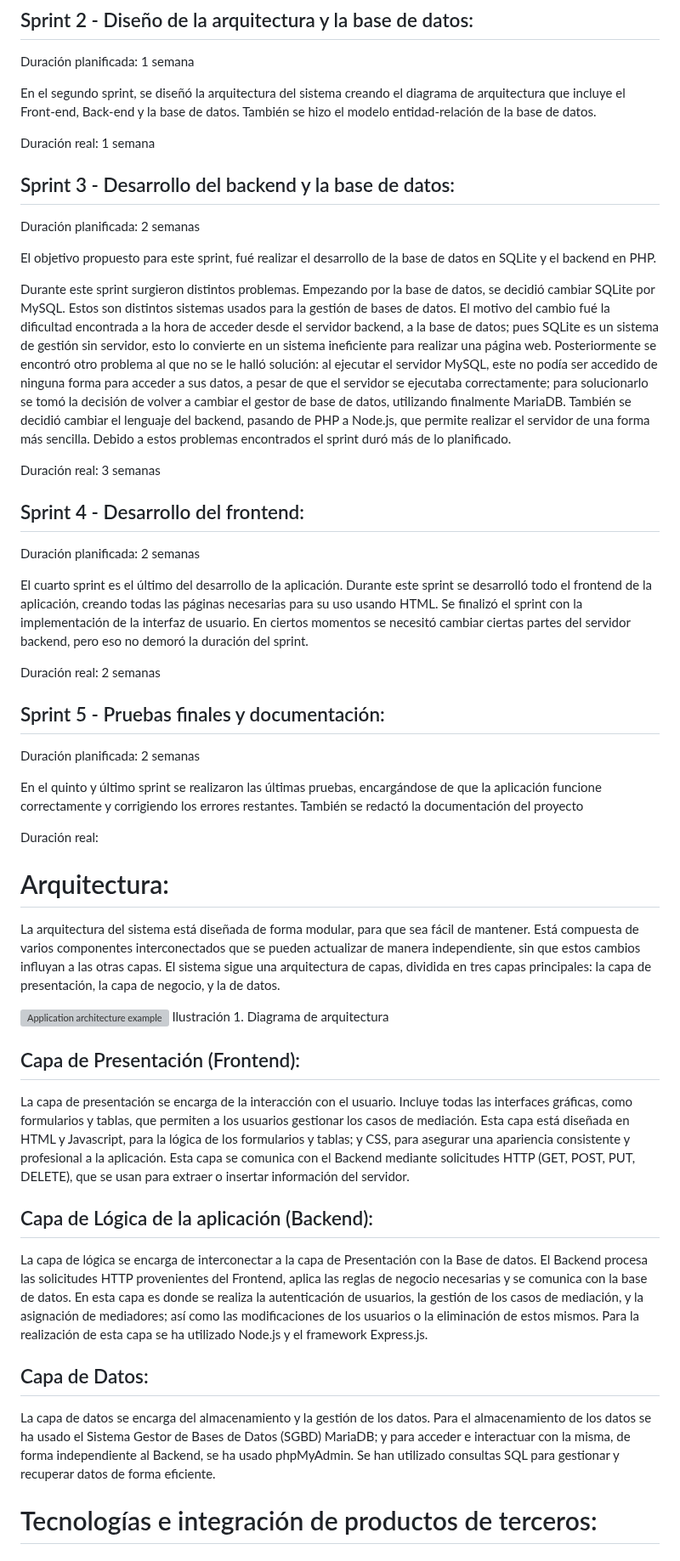
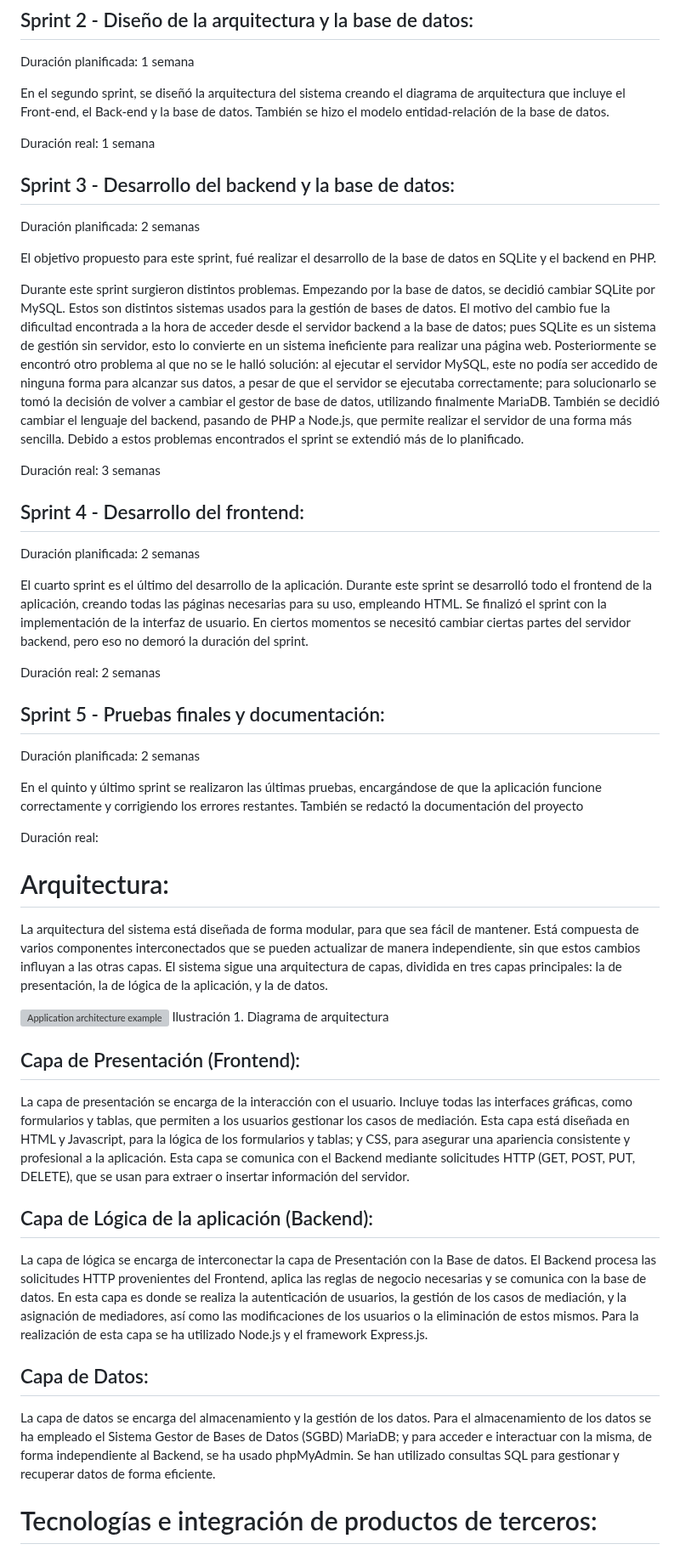
Before and after one commit to Raven-4/web_Mediacion, a Markdown page: README.md, the part around one of its changes. Shown at 85% size. GitHub-like rendering; grey boxes are pictures that could not be loaded.

```diff
--- a/README.md
+++ b/README.md
@@ -142,7 +142,7 @@ Duración real: 1 semana
 
 Duración planificada: 1 semana
 
-En el segundo sprint, se diseñó la arquitectura del sistema creando el diagrama de arquitectura que incluye el Front-end, Back-end y la base de datos. También se hizo el modelo entidad-relación de la base de datos.
+En el segundo sprint, se diseñó la arquitectura del sistema creando el diagrama de arquitectura que incluye el Front-end, el Back-end y la base de datos. También se hizo el modelo entidad-relación de la base de datos.
 
 Duración real: 1 semana
 
@@ -152,7 +152,7 @@ Duración planificada: 2 semanas
 
 El objetivo propuesto para este sprint, fué realizar el desarrollo de la base de datos en SQLite y el backend en PHP.
 
-Durante este sprint surgieron distintos problemas. Empezando por la base de datos, se decidió cambiar SQLite por MySQL. Estos son distintos sistemas usados para la gestión de bases de datos. El motivo del cambio fué la dificultad encontrada a la hora de acceder desde el servidor backend, a la base de datos; pues SQLite es un sistema de gestión sin servidor, esto lo convierte en un sistema ineficiente para realizar una página web. Posteriormente se encontró otro problema al que no se le halló solución: al ejecutar el servidor MySQL, este no podía ser accedido de ninguna forma para acceder a sus datos, a pesar de que el servidor se ejecutaba correctamente; para solucionarlo se tomó la decisión de volver a cambiar el gestor de base de datos, utilizando finalmente MariaDB. También se decidió cambiar el lenguaje del backend, pasando de PHP a Node.js, que permite realizar el servidor de una forma más sencilla. Debido a estos problemas encontrados el sprint duró más de lo planificado.
+Durante este sprint surgieron distintos problemas. Empezando por la base de datos, se decidió cambiar SQLite por MySQL. Estos son distintos sistemas usados para la gestión de bases de datos. El motivo del cambio fue la dificultad encontrada a la hora de acceder desde el servidor backend a la base de datos; pues SQLite es un sistema de gestión sin servidor, esto lo convierte en un sistema ineficiente para realizar una página web. Posteriormente se encontró otro problema al que no se le halló solución: al ejecutar el servidor MySQL, este no podía ser accedido de ninguna forma para alcanzar sus datos, a pesar de que el servidor se ejecutaba correctamente; para solucionarlo se tomó la decisión de volver a cambiar el gestor de base de datos, utilizando finalmente MariaDB. También se decidió cambiar el lenguaje del backend, pasando de PHP a Node.js, que permite realizar el servidor de una forma más sencilla. Debido a estos problemas encontrados el sprint se extendió más de lo planificado.
 
 Duración real: 3 semanas
 
@@ -160,7 +160,7 @@ Duración real: 3 semanas
 
 Duración planificada: 2 semanas
 
-El cuarto sprint es el último del desarrollo de la aplicación. Durante este sprint se desarrolló todo el frontend de la aplicación, creando todas las páginas necesarias para su uso usando HTML. Se finalizó el sprint con la implementación de la interfaz de usuario. En ciertos momentos se necesitó cambiar ciertas partes del servidor backend, pero eso no demoró la duración del sprint.
+El cuarto sprint es el último del desarrollo de la aplicación. Durante este sprint se desarrolló todo el frontend de la aplicación, creando todas las páginas necesarias para su uso, empleando HTML. Se finalizó el sprint con la implementación de la interfaz de usuario. En ciertos momentos se necesitó cambiar ciertas partes del servidor backend, pero eso no demoró la duración del sprint.
 
 Duración real: 2 semanas
 
@@ -174,7 +174,7 @@ Duración real:
 
 # Arquitectura:
 
-La arquitectura del sistema está diseñada de forma modular, para que sea fácil de mantener. Está compuesta de varios componentes interconectados que se pueden actualizar de manera independiente, sin que estos cambios influyan a las otras capas. El sistema sigue una arquitectura de capas, dividida en tres capas principales: la capa de presentación, la capa de negocio, y la de datos.
+La arquitectura del sistema está diseñada de forma modular, para que sea fácil de mantener. Está compuesta de varios componentes interconectados que se pueden actualizar de manera independiente, sin que estos cambios influyan a las otras capas. El sistema sigue una arquitectura de capas, dividida en tres capas principales: la de presentación, la de lógica de la aplicación, y la de datos.
 
 ![Application architecture example](https://github.com/Raven-4/web_Mediacion/assets/121634522/cc126678-d3c4-4596-b2c1-07269160ed19)
 Ilustración 1. Diagrama de arquitectura
@@ -185,11 +185,11 @@ La capa de presentación se encarga de la interacción con el usuario. Incluye t
 
 ## Capa de Lógica de la aplicación (Backend):
 
-La capa de lógica se encarga de interconectar a la capa de Presentación con la Base de datos. El Backend procesa las solicitudes HTTP provenientes del Frontend, aplica las reglas de negocio necesarias y se comunica con la base de datos. En esta capa es donde se realiza la autenticación de usuarios, la gestión de los casos de mediación, y la asignación de mediadores; así como las modificaciones de los usuarios o la eliminación de estos mismos. Para la realización de esta capa se ha utilizado Node.js y el framework Express.js.
+La capa de lógica se encarga de interconectar la capa de Presentación con la Base de datos. El Backend procesa las solicitudes HTTP provenientes del Frontend, aplica las reglas de negocio necesarias y se comunica con la base de datos. En esta capa es donde se realiza la autenticación de usuarios, la gestión de los casos de mediación, y la asignación de mediadores, así como las modificaciones de los usuarios o la eliminación de estos mismos. Para la realización de esta capa se ha utilizado Node.js y el framework Express.js.
 
 ## Capa de Datos:
 
-La capa de datos se encarga del almacenamiento y la gestión de los datos. Para el almacenamiento de los datos se ha usado el Sistema Gestor de Bases de Datos (SGBD) MariaDB; y para acceder e interactuar con la misma, de forma independiente al Backend, se ha usado phpMyAdmin. Se han utilizado consultas SQL para gestionar y recuperar datos de forma eficiente.
+La capa de datos se encarga del almacenamiento y la gestión de los datos. Para el almacenamiento de los datos se ha empleado el Sistema Gestor de Bases de Datos (SGBD) MariaDB; y para acceder e interactuar con la misma, de forma independiente al Backend, se ha usado phpMyAdmin. Se han utilizado consultas SQL para gestionar y recuperar datos de forma eficiente.
 
 # Tecnologías e integración de productos de terceros:
 
```
Also changed, not shown: other parts of README.md (+16 -16 lines).
